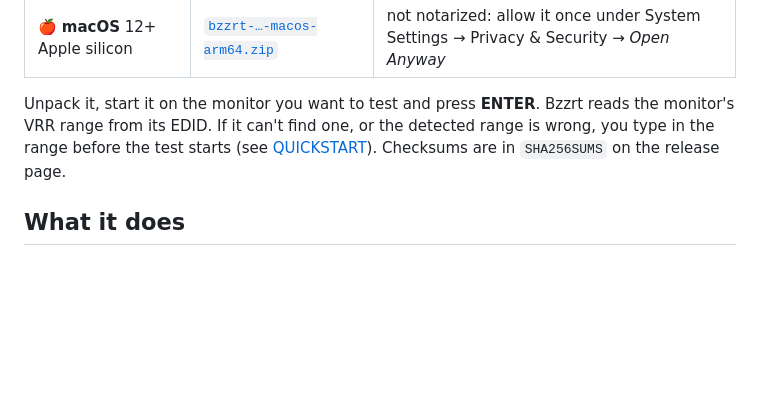
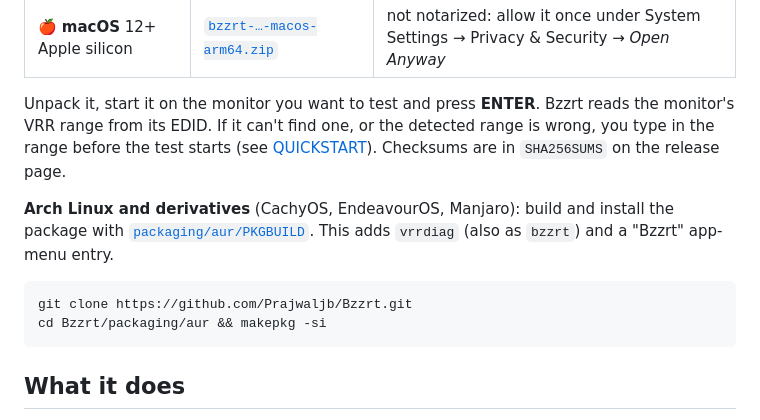
Before and after one commit to Prajwaljb/Bzzrt, a Markdown page: README.md, the part around the change. Drawn GitHub-style; blank space fills up the shorter version.

Commit message:
README: install on Arch Linux from the PKGBUILD
Co-Authored-By: Claude Opus 5.5 <noreply@anthropic.com>

````diff
--- a/README.md
+++ b/README.md
@@ -39,6 +39,14 @@
 Unpack it, start it on the monitor you want to test and press **ENTER**. Bzzrt reads the monitor's VRR range from
 its EDID. If it can't find one, or the detected range is wrong, you type in the range before the test starts
 (see [QUICKSTART](packaging/QUICKSTART.txt)). Checksums are in `SHA256SUMS` on the release page.
+
+**Arch Linux and derivatives** (CachyOS, EndeavourOS, Manjaro): build and install the package with
+[`packaging/aur/PKGBUILD`](packaging/aur/PKGBUILD). This adds `vrrdiag` (also as `bzzrt`) and a "Bzzrt" app-menu entry.
+
+```
+git clone https://github.com/Prajwaljb/Bzzrt.git
+cd Bzzrt/packaging/aur && makepkg -si
+```
 
 ## What it does
 
````
